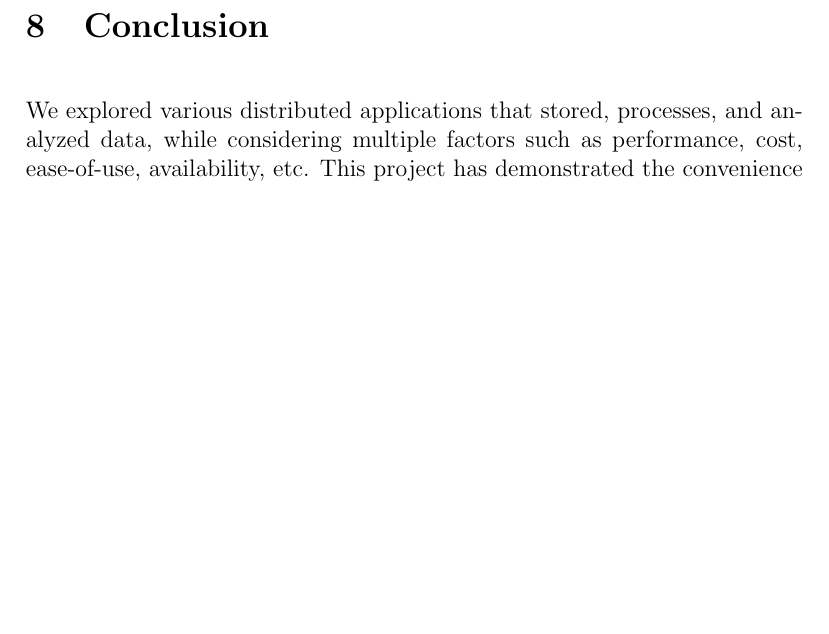
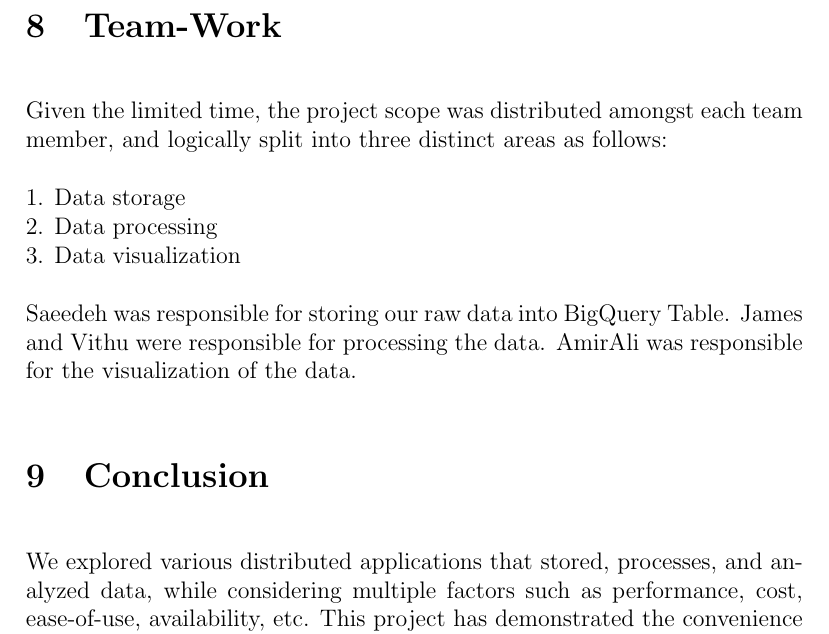
Before and after one commit to jamestjw/tweet_analysis_comp6231, a LaTeX paper (report/final_report.tex): part of page 10 of 11, cut at the place of the change, the shorter picture padded with empty space. Compiled offline with pdfLaTeX.

Commit message:
team work section added

```diff
--- a/report/final_report.tex
+++ b/report/final_report.tex
@@ -237,6 +237,18 @@ An idea that we originally had was to run an unsupervised clustering algorithm o
 \section{Code}
 The code to reproduce our project may be found in our Github repository \cite{Githubrepository}.
 
+\section{Team-Work}
+Given the limited time, the project scope was distributed amongst each team member, and logically split into three distinct
+areas as follows:
+
+1. Data storage\\
+2. Data processing\\
+3. Data visualization
+
+Saeedeh was responsible for storing our raw data into BigQuery Table.
+James and Vithu were responsible for processing the data.
+AmirAli was responsible for the visualization of the data.
+
 \section{Conclusion}
 We explored various distributed applications that stored, processes, and analyzed data, while considering multiple
 factors such as performance, cost, ease-of-use, availability, etc. This project has demonstrated the convenience
```
Also changed, not shown: report/final_report.pdf.
